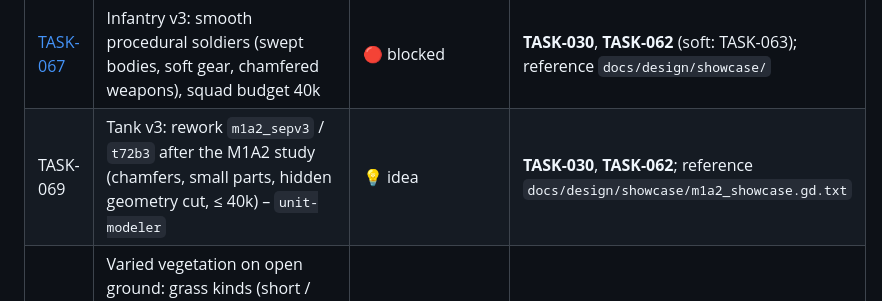
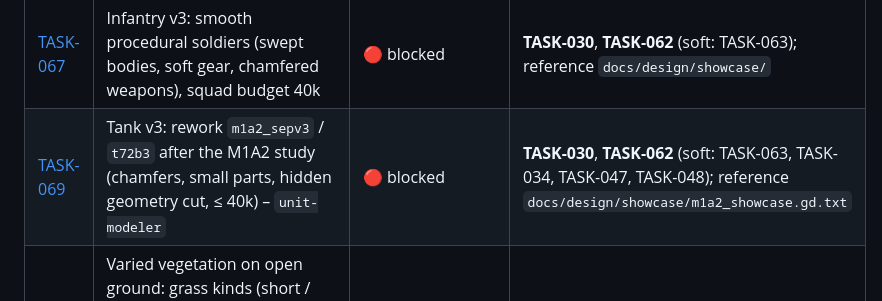
Before and after one commit to dawidczarczynski/eastern-flank, a Markdown page: docs/tasks/BACKLOG.md, the part around the change. GitHub-like rendering.

Commit message:
TASK-069: spec for tank models v3 (m1a2_sepv3, t72b3), blocked on TASK-062
Co-Authored-By: Claude Sonnet 5.5 <noreply@anthropic.com>

```diff
--- a/docs/tasks/BACKLOG.md
+++ b/docs/tasks/BACKLOG.md
@@ -77,7 +77,7 @@ Rows after TASK-001 are in priority order (top = next to implement).
 | [TASK-066](TASK-066-cloud-shadows.md) | Moving cloud shadows on terrain, foliage (and units?) | 💡 idea | **TASK-055**, **TASK-057**, TASK-054 (soft: TASK-060) |
 | [TASK-068](TASK-068-squad-carry-poses.md) | Squad readability at battle zoom: mixed weapon carries (aim / ready / low) and a flank watcher | 🔵 done | – ; open: Polish vest colour contrast |
 | [TASK-067](TASK-067-infantry-v3.md) | Infantry v3: smooth procedural soldiers (swept bodies, soft gear, chamfered weapons), squad budget 40k | 🔴 blocked | **TASK-030**, **TASK-062** (soft: TASK-063); reference `docs/design/showcase/` |
-| TASK-069 | Tank v3: rework `m1a2_sepv3` / `t72b3` after the M1A2 study (chamfers, small parts, hidden geometry cut, ≤ 40k) – `unit-modeler` | 💡 idea | **TASK-030**, **TASK-062**; reference `docs/design/showcase/m1a2_showcase.gd.txt` |
+| [TASK-069](TASK-069-tank-model-v3.md) | Tank v3: rework `m1a2_sepv3` / `t72b3` after the M1A2 study (chamfers, small parts, hidden geometry cut, ≤ 40k) – `unit-modeler` | 🔴 blocked | **TASK-030**, **TASK-062** (soft: TASK-063, TASK-034, TASK-047, TASK-048); reference `docs/design/showcase/m1a2_showcase.gd.txt` |
 | [TASK-070](TASK-070-open-field-vegetation.md) | Varied vegetation on open ground: grass kinds (short / tall / dry stalks / nettle) by world noise, meadow flower clusters, thorn-scrub clumps on tile borders; tunables in `LookPreset.meadow` | 🔵 done | **TASK-057**, **TASK-061** (soft: TASK-071) |
 | TASK-071 | Central-Eastern European look: species, palette, terrain character (study first) | 🔵 done | soft: TASK-061, TASK-070 |
 | TASK-072 | Scalability for very large maps: benchmark tool, chunked lazy world, distance budgets (study first) | 💡 idea | soft: TASK-061, TASK-070 |
```
Also changed, not shown: docs/tasks/TASK-069-tank-model-v3.md (added, +90 -0 lines).
